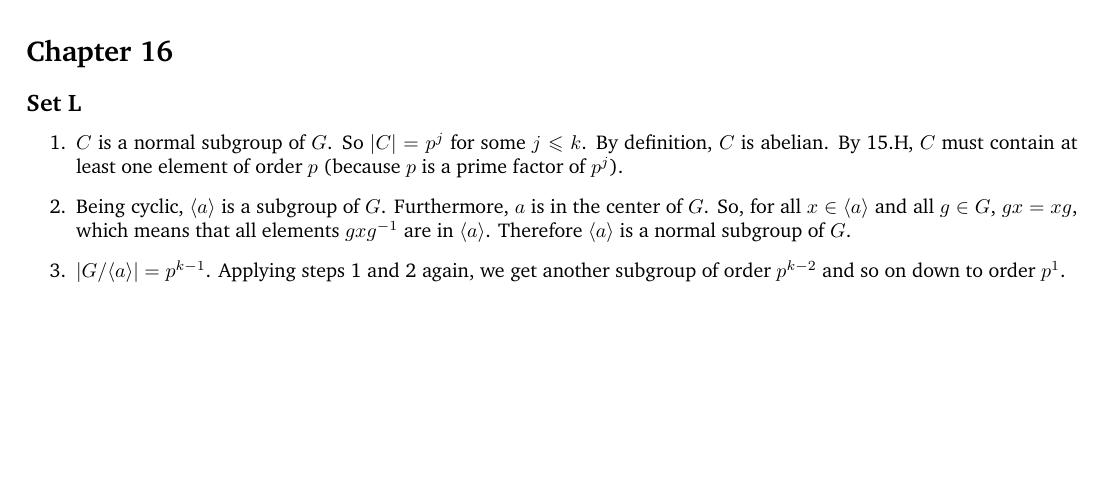
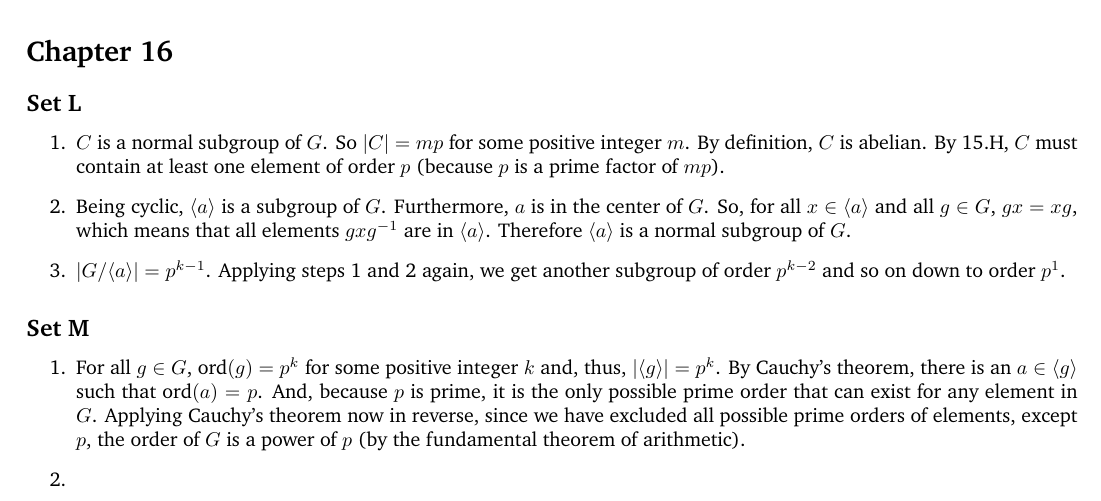
Before and after one commit to otaviomacedo/abstract-algebra, a LaTeX document (solutions.tex, which reads chapter16.tex): part of page 40 of 40, cut so that both start at the same text, the shorter picture padded with empty space. Compiled offline with XeLaTeX; a missing font is replaced by an installed copy or a similar font.

Commit message:
More exercises

```diff
--- a/chapter16.tex
+++ b/chapter16.tex
@@ -1,7 +1,14 @@
 \section{Chapter 16}
 \subsection{Set L}
 \begin{enumerate}
-    \item $C$ is a normal subgroup of $G$. So $|C| = p^j$ for some $j \leqslant k$. By definition, $C$ is abelian. By 15.H, $C$ must contain at least one element of order $p$ (because $p$ is a prime factor of $p^j$).
+    \item $C$ is a normal subgroup of $G$. So $|C| = mp$ for some positive integer $m$. By definition, $C$ is abelian. By 15.H, $C$ must contain at least one element of order $p$ (because $p$ is a prime factor of $mp$).
     \item Being cyclic, $\angled{a}$ is a subgroup of $G$. Furthermore, $a$ is in the center of $G$. So, for all $x \in \angled{a}$ and all $g \in G$, $gx = xg$, which means that all elements $gxg^{-1}$ are in $\angled{a}$.  Therefore $\angled{a}$ is a normal subgroup of $G$.
     \item $|G/\angled{a}| = p^{k - 1}$. Applying steps 1 and 2 again, we get another subgroup of order $p^{k - 2}$ and so on down to order $p^1$.
 \end{enumerate}
+
+\subsection{Set M}
+\begin{enumerate}
+    \item For all $g \in G$, $\ord(g) = p^k$ for some positive integer $k$ and, thus, $|\angled{g}| = p^k$. By Cauchy's theorem, there is an $a \in \angled{g}$ such that $\ord(a) = p$. And, because $p$ is prime, it is the only possible prime order that can exist for any element in $G$. Applying Cauchy's theorem now in reverse, since we have excluded all possible prime orders of elements, except $p$, the order of $G$ is a power of $p$ (by the fundamental theorem of arithmetic).
+
+    \item
+\end{enumerate}
```
Also changed, not shown: solutions.pdf.
